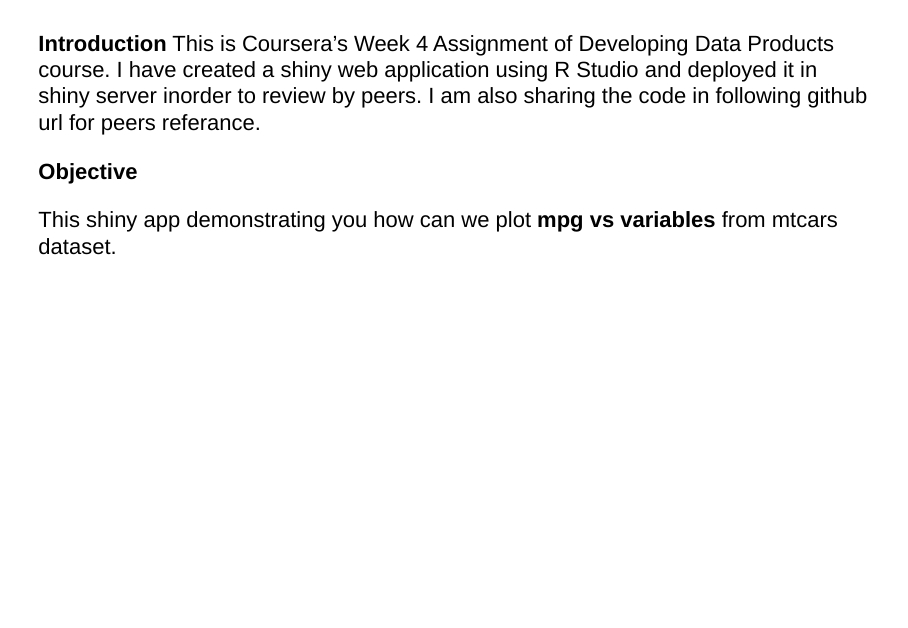
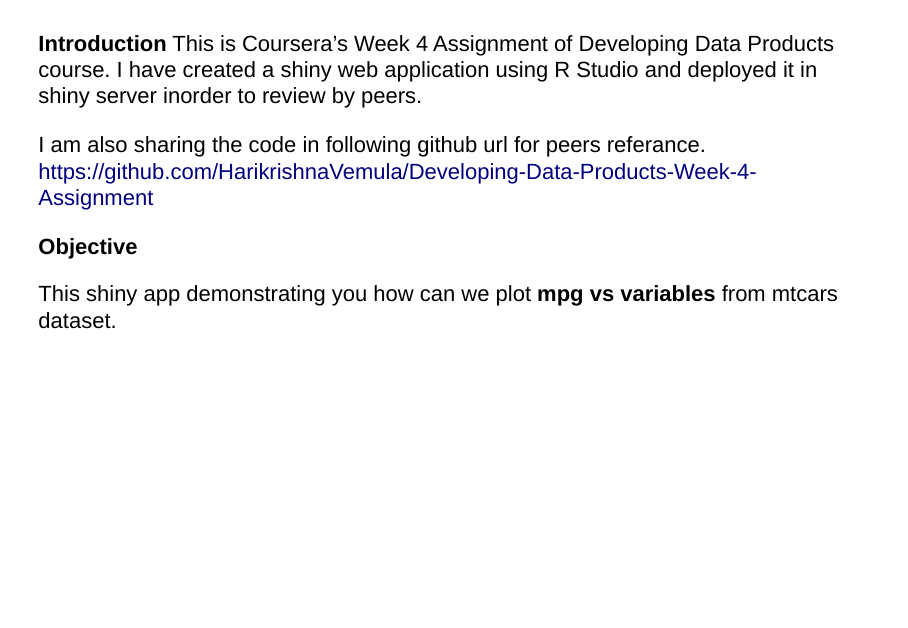
Before and after one commit to HarikrishnaVemula/Developing-Data-Products-Week-4-Assignment, an R Markdown document (Reproducible Pitch/Reproducible Pitch.Rmd): page 2 of 6. Rendered offline with R 4.5, knitr and Pandoc, with nearby package versions.

Commit message:
uploading files

```diff
--- a/Reproducible Pitch/Reproducible Pitch.Rmd
+++ b/Reproducible Pitch/Reproducible Pitch.Rmd
@@ -23,7 +23,10 @@
 **Introduction**
 This is Coursera's Week 4 Assignment of Developing Data Products course.
 I have created a shiny web application using R Studio and deployed it in shiny server inorder to review by peers.
+
+
 I am also sharing the code in following github url for peers referance.
+https://github.com/HarikrishnaVemula/Developing-Data-Products-Week-4-Assignment
 
 **Objective**
 
```
Also changed, not shown: Reproducible Pitch/Reproducible-Pitch.html.
